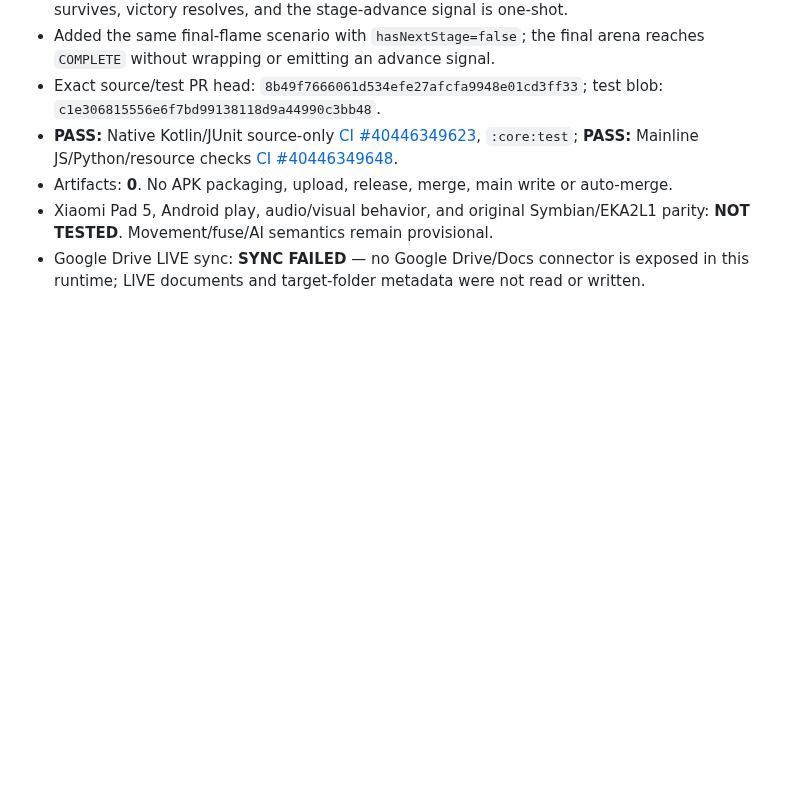
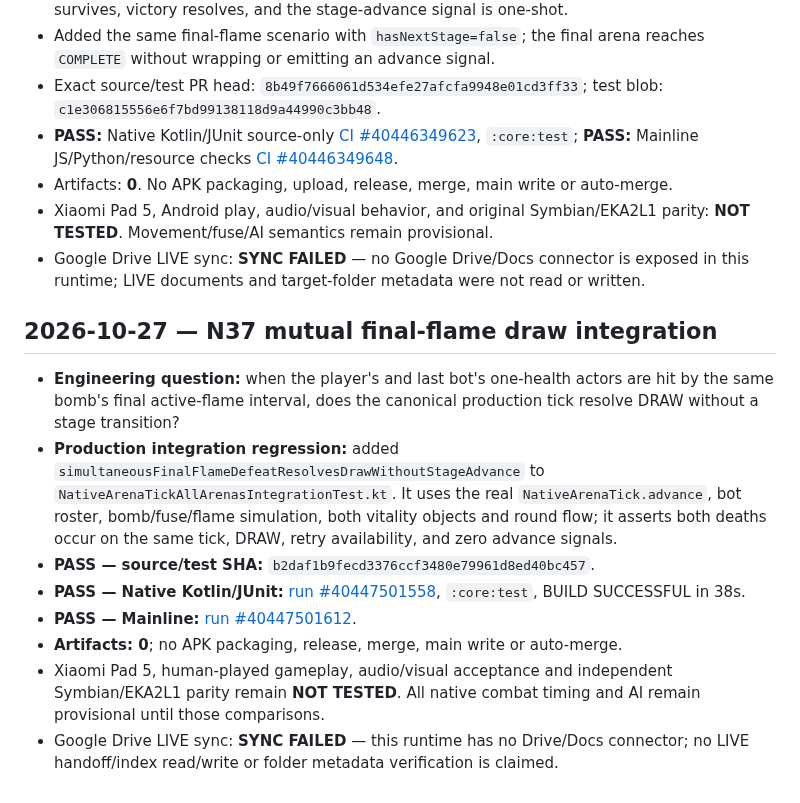
Before and after one commit to amroalhamedi2022-hue/explode-arena-android-remaster, a Markdown page: docs/AUTONOMOUS_ACCEPTANCE.md, the part around the change. Drawn GitHub-style; blank space fills up the shorter version.

Commit message:
docs(native): append N37 acceptance ledger

```diff
--- a/docs/AUTONOMOUS_ACCEPTANCE.md
+++ b/docs/AUTONOMOUS_ACCEPTANCE.md
@@ -530,3 +530,14 @@ Updated: 2026-10-23 (native migration first code slice)
 - Artifacts: **0**. No APK packaging, upload, release, merge, main write or auto-merge.
 - Xiaomi Pad 5, Android play, audio/visual behavior, and original Symbian/EKA2L1 parity: **NOT TESTED**. Movement/fuse/AI semantics remain provisional.
 - Google Drive LIVE sync: **SYNC FAILED** — no Google Drive/Docs connector is exposed in this runtime; LIVE documents and target-folder metadata were not read or written.
+
+## 2026-10-27 — N37 mutual final-flame draw integration
+
+- **Engineering question:** when the player's and last bot's one-health actors are hit by the same bomb's final active-flame interval, does the canonical production tick resolve DRAW without a stage transition?
+- **Production integration regression:** added `simultaneousFinalFlameDefeatResolvesDrawWithoutStageAdvance` to `NativeArenaTickAllArenasIntegrationTest.kt`. It uses the real `NativeArenaTick.advance`, bot roster, bomb/fuse/flame simulation, both vitality objects and round flow; it asserts both deaths occur on the same tick, DRAW, retry availability, and zero advance signals.
+- **PASS — source/test SHA:** `b2daf1b9fecd3376ccf3480e79961d8ed40bc457`.
+- **PASS — Native Kotlin/JUnit:** [run #40447501558](https://github.com/amroalhamedi2022-hue/explode-arena-android-remaster/actions/runs/40447501558), `:core:test`, BUILD SUCCESSFUL in 38s.
+- **PASS — Mainline:** [run #40447501612](https://github.com/amroalhamedi2022-hue/explode-arena-android-remaster/actions/runs/40447501612).
+- **Artifacts: 0**; no APK packaging, release, merge, main write or auto-merge.
+- Xiaomi Pad 5, human-played gameplay, audio/visual acceptance and independent Symbian/EKA2L1 parity remain **NOT TESTED**. All native combat timing and AI remain provisional until those comparisons.
+- Google Drive LIVE sync: **SYNC FAILED** — this runtime has no Drive/Docs connector; no LIVE handoff/index read/write or folder metadata verification is claimed.
```
